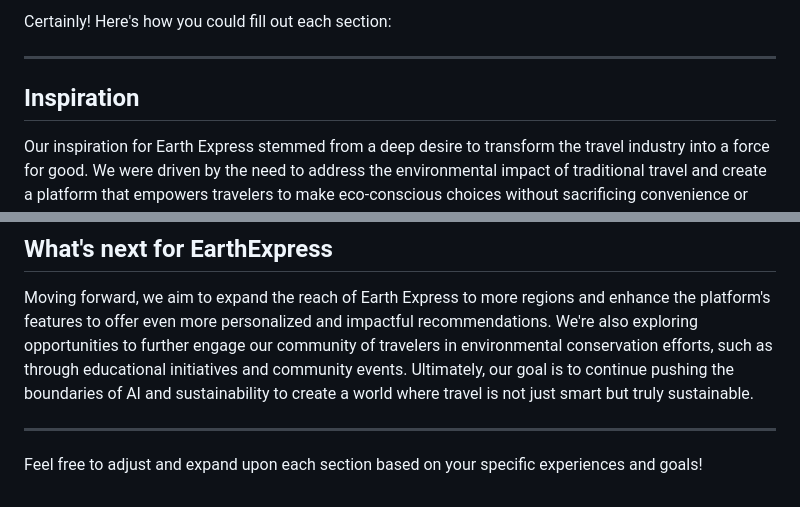
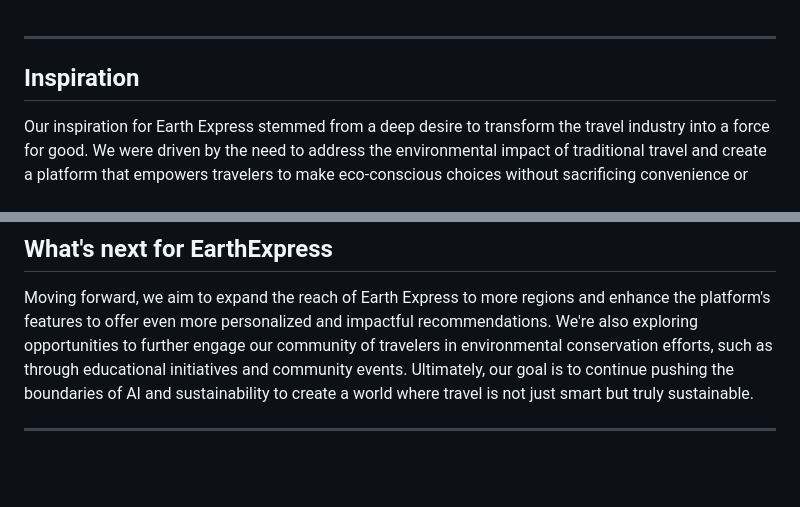
Before and after one commit to Aryan-Shahane/EarthExpress, a Markdown page: README.md, 2 parts joined by grey strips. GitHub-like rendering; blank space fills up the shorter version.

```diff
--- a/README.md
+++ b/README.md
@@ -1,5 +1,3 @@
-Certainly! Here's how you could fill out each section:
-
 ---
 
 ## Inspiration
@@ -24,5 +22,3 @@ Through building Earth Express, we've learned the power of collaboration and the
 Moving forward, we aim to expand the reach of Earth Express to more regions and enhance the platform's features to offer even more personalized and impactful recommendations. We're also exploring opportunities to further engage our community of travelers in environmental conservation efforts, such as through educational initiatives and community events. Ultimately, our goal is to continue pushing the boundaries of AI and sustainability to create a world where travel is not just smart but truly sustainable.
 
 ---
-
-Feel free to adjust and expand upon each section based on your specific experiences and goals!
```
